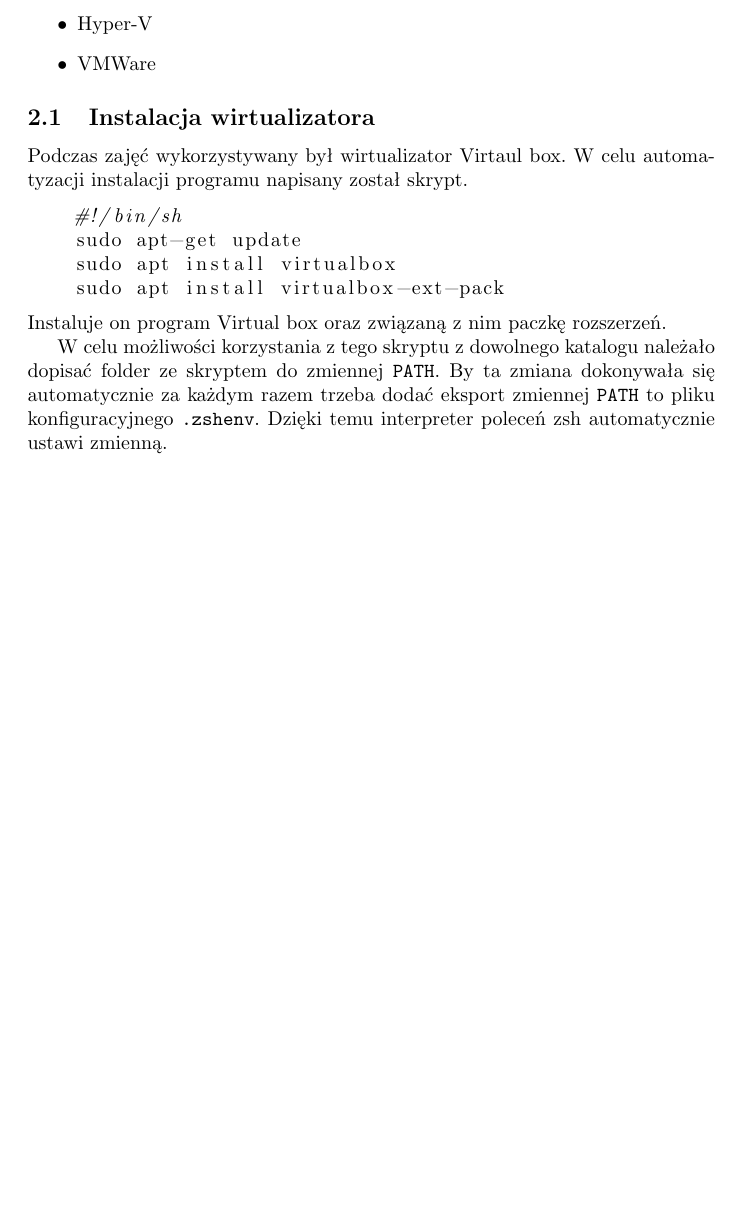
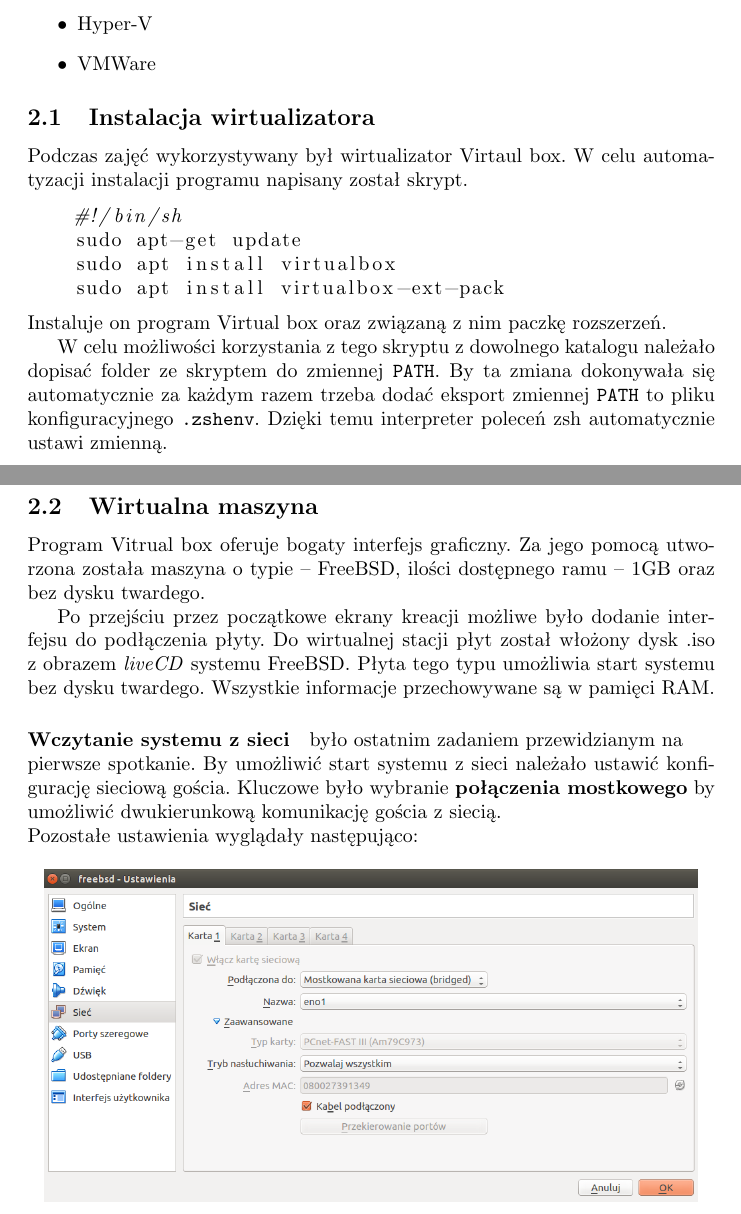
Before and after one commit to SiwyKrzysiek/systemy-laby-2, a LaTeX document (sprawozdanie_2.tex): part of page 2 of 2 before the commit and two parts of pages 2 and 3 of 3 after it, the two joined at a grey line, cut so that both start at the same text, the shorter picture padded with empty space. Compiled offline with pdfLaTeX.

Commit message:
Wczytywanie systemu z sieci

```diff
--- a/sprawozdanie_2.tex
+++ b/sprawozdanie_2.tex
@@ -47,5 +47,15 @@ Instaluje on program Virtual box oraz związaną z nim paczkę rozszerzeń.
 
 W celu możliwości korzystania z tego skryptu z dowolnego katalogu należało dopisać folder ze skryptem do zmiennej \texttt{PATH}. By ta zmiana dokonywała się automatycznie za każdym razem trzeba dodać eksport zmiennej \texttt{PATH} to pliku konfiguracyjnego \texttt{.zshenv}. Dzięki temu interpreter poleceń zsh automatycznie ustawi zmienną.
 
+\subsection{Wirtualna maszyna}
+Program Vitrual box oferuje bogaty interfejs graficzny. Za jego pomocą utworzona została maszyna o typie -- FreeBSD, ilości dostępnego ramu -- 1GB oraz bez dysku twardego.
+
+Po przejściu przez początkowe ekrany kreacji możliwe było dodanie interfejsu do podłączenia płyty. Do wirtualnej stacji płyt został włożony dysk .iso z obrazem \textit{liveCD} systemu FreeBSD. Płyta tego typu umożliwia start systemu bez dysku twardego. Wszystkie informacje przechowywane są w pamięci RAM.
+
+\paragraph{Wczytanie systemu z sieci} było ostatnim zadaniem przewidzianym na \\ pierwsze spotkanie. By umożliwić start systemu z sieci należało ustawić konfigurację sieciową gościa. Kluczowe było wybranie \textbf{połączenia mostkowego} by umożliwić dwukierunkową komunikację gościa z siecią. \\ Pozostałe ustawienia wyglądały następująco:
+\begin{figure}[h]
+    \centering
+    \includegraphics[width=0.95\textwidth]{ustawienia_karty_sieciowej}
+\end{figure}
 
 \end{document}
```
Also changed, not shown: Obrazy/ustawienia_karty_sieciowej.png (added), sprawozdanie_2.pdf.
